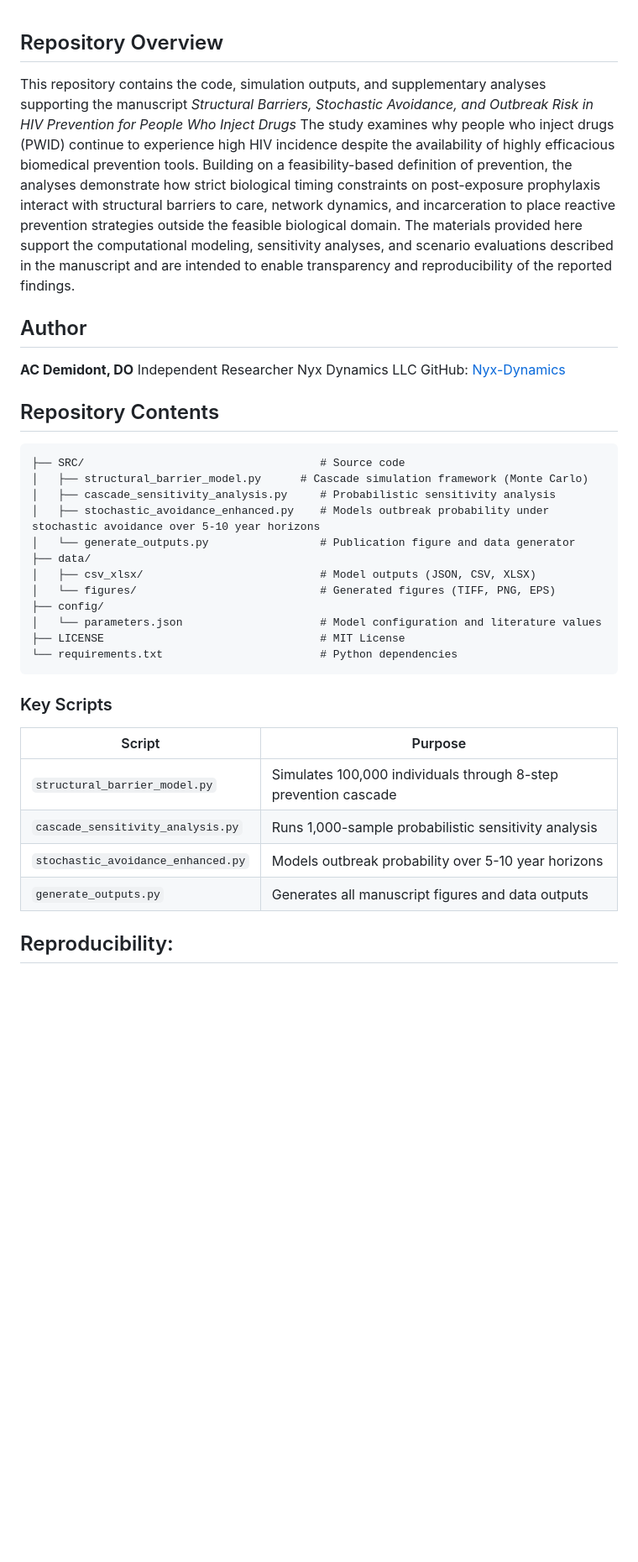
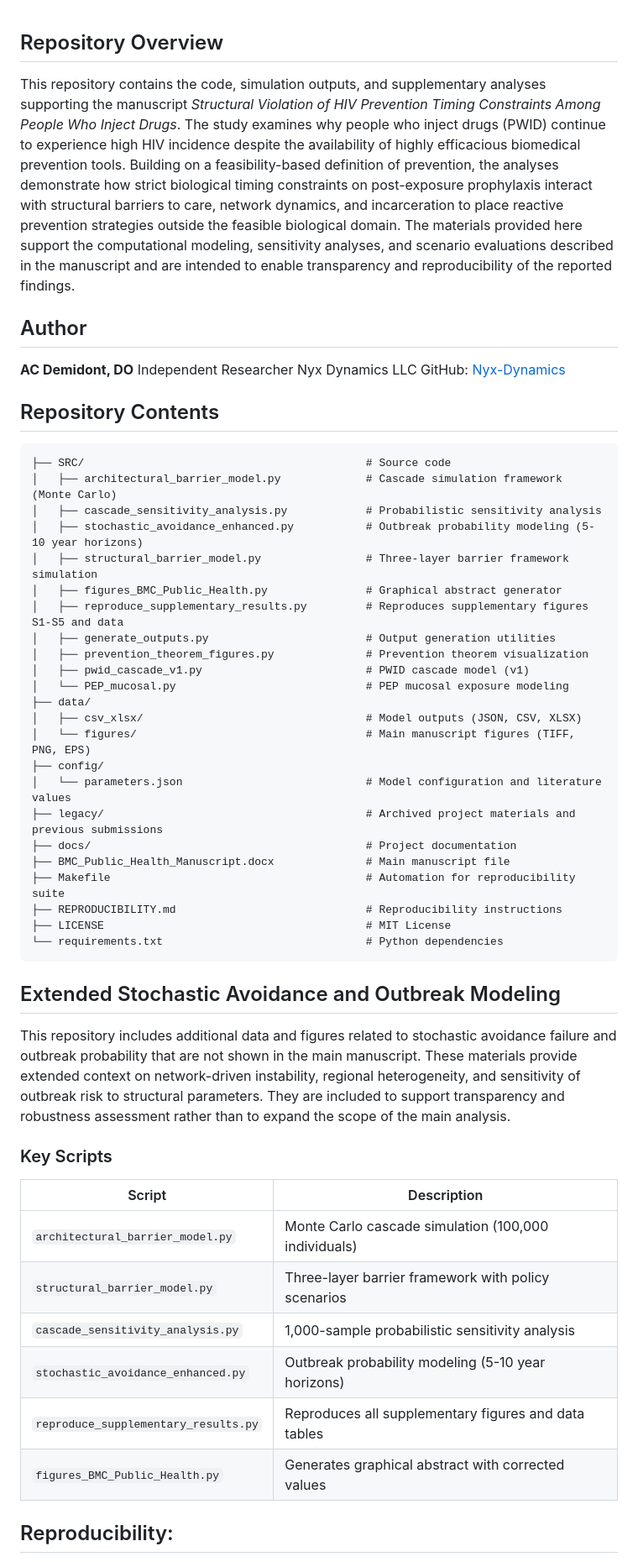
Before and after one commit to Nyx-Dynamics/HIV_Prevention_PWID, a Markdown page: README.md, the part around one of its changes. Shown at 84% size. Drawn GitHub-style; blank space fills up the shorter version.

Commit message:
Update README with consolidated project structure

````diff
--- a/README.md
+++ b/README.md
@@ -1,7 +1,6 @@
 
 ## Repository Overview
-This repository contains the code, simulation outputs, and supplementary analyses supporting the manuscript *Structural Barriers, Stochastic Avoidance, and Outbreak Risk
-in HIV Prevention for People Who Inject Drugs* The study examines why people who inject drugs (PWID) continue to experience high HIV incidence despite the availability of highly efficacious biomedical prevention tools. Building on a feasibility-based definition of prevention, the analyses demonstrate how strict biological timing constraints on post-exposure prophylaxis interact with structural barriers to care, network dynamics, and incarceration to place reactive prevention strategies outside the feasible biological domain. The materials provided here support the computational modeling, sensitivity analyses, and scenario evaluations described in the manuscript and are intended to enable transparency and reproducibility of the reported findings.
+This repository contains the code, simulation outputs, and supplementary analyses supporting the manuscript *Structural Violation of HIV Prevention Timing Constraints Among People Who Inject Drugs*. The study examines why people who inject drugs (PWID) continue to experience high HIV incidence despite the availability of highly efficacious biomedical prevention tools. Building on a feasibility-based definition of prevention, the analyses demonstrate how strict biological timing constraints on post-exposure prophylaxis interact with structural barriers to care, network dynamics, and incarceration to place reactive prevention strategies outside the feasible biological domain. The materials provided here support the computational modeling, sensitivity analyses, and scenario evaluations described in the manuscript and are intended to enable transparency and reproducibility of the reported findings.
 
 ## Author
 **AC Demidont, DO**
@@ -12,28 +11,45 @@ GitHub: [Nyx-Dynamics](https://github.com/Nyx-Dynamics)
 ## Repository Contents
 
 ```
-├── SRC/                                    # Source code
-│   ├── structural_barrier_model.py      # Cascade simulation framework (Monte Carlo)
-│   ├── cascade_sensitivity_analysis.py     # Probabilistic sensitivity analysis
-│   ├── stochastic_avoidance_enhanced.py    # Models outbreak probability under stochastic avoidance over 5-10 year horizons
-│   └── generate_outputs.py                 # Publication figure and data generator
+├── SRC/                                           # Source code
+│   ├── architectural_barrier_model.py             # Cascade simulation framework (Monte Carlo)
+│   ├── cascade_sensitivity_analysis.py            # Probabilistic sensitivity analysis
+│   ├── stochastic_avoidance_enhanced.py           # Outbreak probability modeling (5-10 year horizons)
+│   ├── structural_barrier_model.py                # Three-layer barrier framework simulation
+│   ├── figures_BMC_Public_Health.py               # Graphical abstract generator
+│   ├── reproduce_supplementary_results.py         # Reproduces supplementary figures S1-S5 and data
+│   ├── generate_outputs.py                        # Output generation utilities
+│   ├── prevention_theorem_figures.py              # Prevention theorem visualization
+│   ├── pwid_cascade_v1.py                         # PWID cascade model (v1)
+│   └── PEP_mucosal.py                             # PEP mucosal exposure modeling
 ├── data/
-│   ├── csv_xlsx/                           # Model outputs (JSON, CSV, XLSX)
-│   └── figures/                            # Generated figures (TIFF, PNG, EPS)
+│   ├── csv_xlsx/                                  # Model outputs (JSON, CSV, XLSX)
+│   └── figures/                                   # Main manuscript figures (TIFF, PNG, EPS)
 ├── config/
-│   └── parameters.json                     # Model configuration and literature values
-├── LICENSE                                 # MIT License
-└── requirements.txt                        # Python dependencies
+│   └── parameters.json                            # Model configuration and literature values
+├── legacy/                                        # Archived project materials and previous submissions
+├── docs/                                          # Project documentation
+├── BMC_Public_Health_Manuscript.docx              # Main manuscript file
+├── Makefile                                       # Automation for reproducibility suite
+├── REPRODUCIBILITY.md                             # Reproducibility instructions
+├── LICENSE                                        # MIT License
+└── requirements.txt                               # Python dependencies
 ```
+
+## Extended Stochastic Avoidance and Outbreak Modeling
+
+This repository includes additional data and figures related to stochastic avoidance failure and outbreak probability that are not shown in the main manuscript. These materials provide extended context on network-driven instability, regional heterogeneity, and sensitivity of outbreak risk to structural parameters. They are included to support transparency and robustness assessment rather than to expand the scope of the main analysis.
 
 ### Key Scripts
 
-| Script | Purpose |
-|--------|---------|
-| `structural_barrier_model.py` | Simulates 100,000 individuals through 8-step prevention cascade |
-| `cascade_sensitivity_analysis.py` | Runs 1,000-sample probabilistic sensitivity analysis |
-| `stochastic_avoidance_enhanced.py` | Models outbreak probability over 5-10 year horizons |
-| `generate_outputs.py` | Generates all manuscript figures and data outputs |
+| Script | Description |
+|--------|-------------|
+| `architectural_barrier_model.py` | Monte Carlo cascade simulation (100,000 individuals) |
+| `structural_barrier_model.py` | Three-layer barrier framework with policy scenarios |
+| `cascade_sensitivity_analysis.py` | 1,000-sample probabilistic sensitivity analysis |
+| `stochastic_avoidance_enhanced.py` | Outbreak probability modeling (5-10 year horizons) |
+| `reproduce_supplementary_results.py` | Reproduces all supplementary figures and data tables |
+| `figures_BMC_Public_Health.py` | Generates graphical abstract with corrected values |
 
 ## Reproducibility:
 The commands below reproduce the analyses reported in the manuscript and Supplementary Materials.
````
Also changed, not shown: other parts of README.md (+23 -4 lines).
